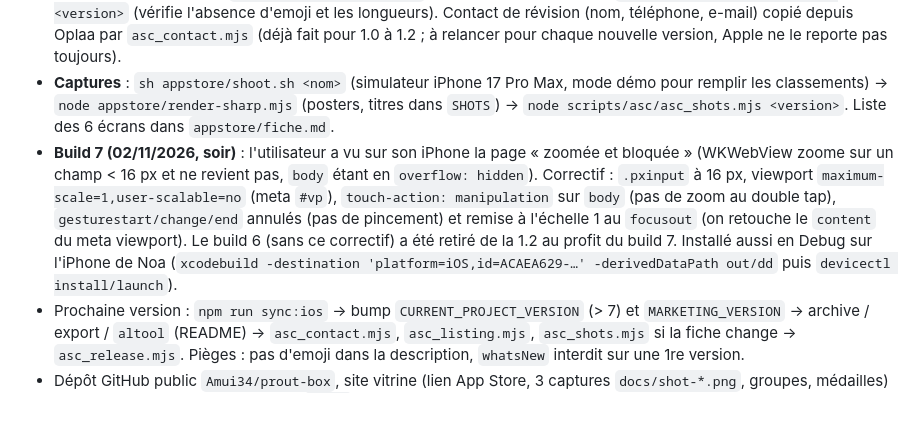
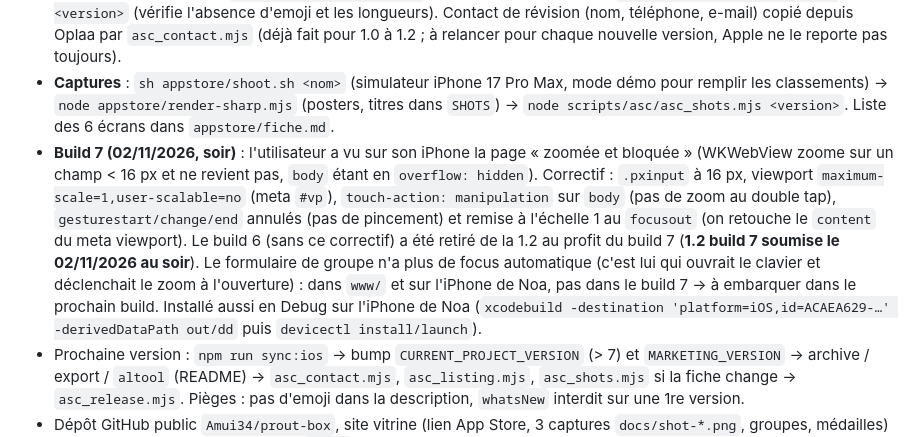
Before and after one commit to Amui34/prout-box, a Markdown page: CLAUDE.md, the part around the change. Rendered like a GitHub page; blank space fills up the shorter version.

Commit message:
docs: 1.2 build 7 soumise, note sur le focus du formulaire de groupe
Co-Authored-By: Claude Fable 5.1 <noreply@anthropic.com>

```diff
--- a/CLAUDE.md
+++ b/CLAUDE.md
@@ -84,7 +84,7 @@ Fond jaune soleil `#FFD23F`, vert gaz `#8BD450` pendant le prout, rouge tomate `
   Resoumise le soir même avec les 6 captures 1.2 et la nouvelle description : une version en attente refuse la suppression des captures (409), donc `asc_withdraw.mjs` → `asc_shots.mjs 1.2` → `asc_listing.mjs 1.2` → `asc_release.mjs 1.2 6 appstore/notes-1.2.txt`.
 - **Fiche** : description dans `appstore/description.txt`, promo et mots-clés dans `scripts/asc/asc_listing.mjs <version>` (vérifie l'absence d'emoji et les longueurs). Contact de révision (nom, téléphone, e-mail) copié depuis Oplaa par `asc_contact.mjs` (déjà fait pour 1.0 à 1.2 ; à relancer pour chaque nouvelle version, Apple ne le reporte pas toujours).
 - **Captures** : `sh appstore/shoot.sh <nom>` (simulateur iPhone 17 Pro Max, mode démo pour remplir les classements) → `node appstore/render-sharp.mjs` (posters, titres dans `SHOTS`) → `node scripts/asc/asc_shots.mjs <version>`. Liste des 6 écrans dans `appstore/fiche.md`.
-- **Build 7 (02/11/2026, soir)** : l'utilisateur a vu sur son iPhone la page « zoomée et bloquée » (WKWebView zoome sur un champ < 16 px et ne revient pas, `body` étant en `overflow: hidden`). Correctif : `.pxinput` à 16 px, viewport `maximum-scale=1,user-scalable=no` (meta `#vp`), `touch-action: manipulation` sur `body` (pas de zoom au double tap), `gesturestart/change/end` annulés (pas de pincement) et remise à l'échelle 1 au `focusout` (on retouche le `content` du meta viewport). Le build 6 (sans ce correctif) a été retiré de la 1.2 au profit du build 7. Installé aussi en Debug sur l'iPhone de Noa (`xcodebuild -destination 'platform=iOS,id=ACAEA629-…' -derivedDataPath out/dd` puis `devicectl install/launch`).
+- **Build 7 (02/11/2026, soir)** : l'utilisateur a vu sur son iPhone la page « zoomée et bloquée » (WKWebView zoome sur un champ < 16 px et ne revient pas, `body` étant en `overflow: hidden`). Correctif : `.pxinput` à 16 px, viewport `maximum-scale=1,user-scalable=no` (meta `#vp`), `touch-action: manipulation` sur `body` (pas de zoom au double tap), `gesturestart/change/end` annulés (pas de pincement) et remise à l'échelle 1 au `focusout` (on retouche le `content` du meta viewport). Le build 6 (sans ce correctif) a été retiré de la 1.2 au profit du build 7 (**1.2 build 7 soumise le 02/11/2026 au soir**). Le formulaire de groupe n'a plus de focus automatique (c'est lui qui ouvrait le clavier et déclenchait le zoom à l'ouverture) : dans `www/` et sur l'iPhone de Noa, pas dans le build 7 → à embarquer dans le prochain build. Installé aussi en Debug sur l'iPhone de Noa (`xcodebuild -destination 'platform=iOS,id=ACAEA629-…' -derivedDataPath out/dd` puis `devicectl install/launch`).
 - Prochaine version : `npm run sync:ios` → bump `CURRENT_PROJECT_VERSION` (> 7) et `MARKETING_VERSION` → archive / export / `altool` (README) → `asc_contact.mjs`, `asc_listing.mjs`, `asc_shots.mjs` si la fiche change → `asc_release.mjs`. Pièges : pas d'emoji dans la description, `whatsNew` interdit sur une 1re version.
 - Dépôt GitHub public `Amui34/prout-box`, site vitrine (lien App Store, 3 captures `docs/shot-*.png`, groupes, médailles) + pages légales sur GitHub Pages (`docs/`).
 
```
